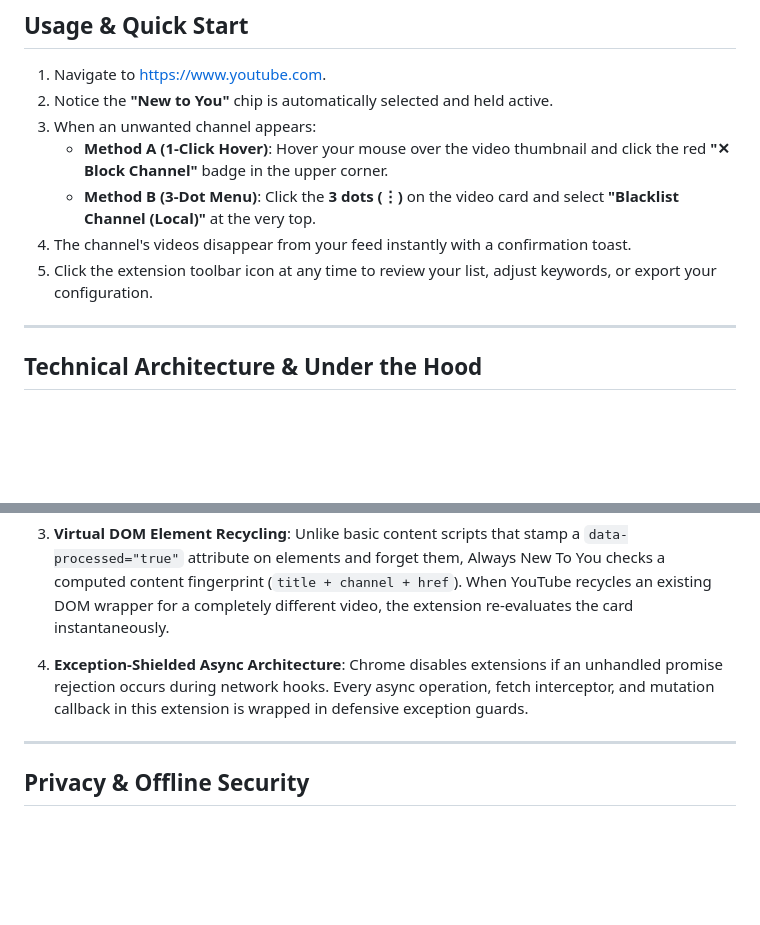
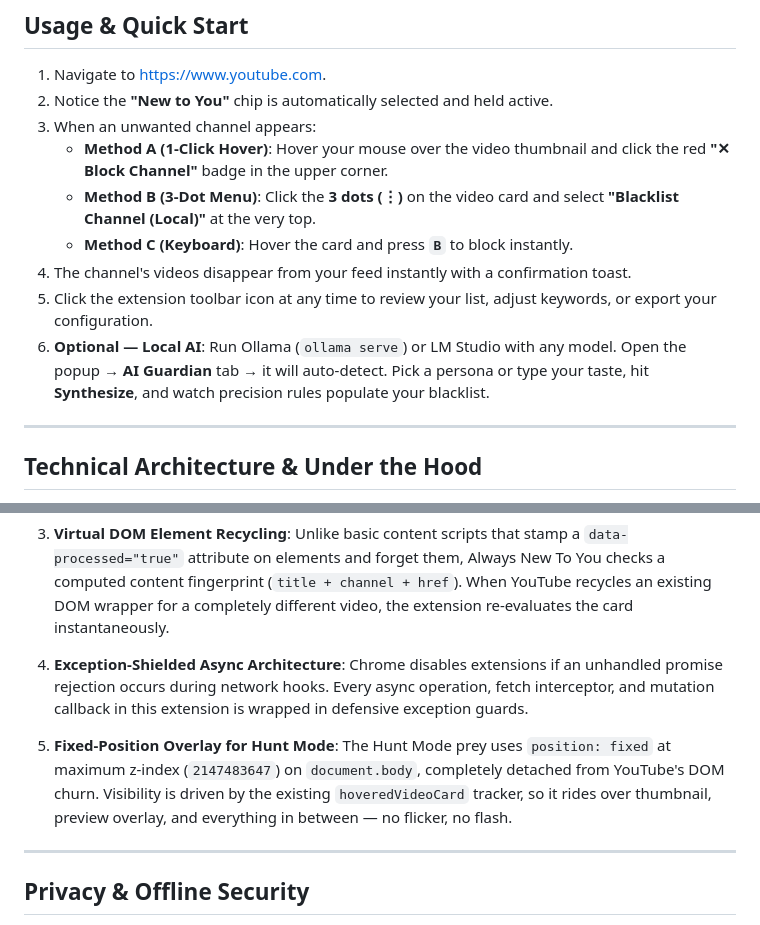
Before and after one commit to PyrateGFXProductions/YouTube-Blacklister, a Markdown page: README.md, 2 parts joined by grey strips. Rendered like a GitHub page; blank space fills up the shorter version.

```diff
--- a/README.md
+++ b/README.md
@@ -261,8 +267,10 @@ The extension features a responsive, dark-themed management popup designed to fe
 3. When an unwanted channel appears:
    - **Method A (1-Click Hover)**: Hover your mouse over the video thumbnail and click the red **"✕ Block Channel"** badge in the upper corner.
    - **Method B (3-Dot Menu)**: Click the **3 dots (⋮)** on the video card and select **"Blacklist Channel (Local)"** at the very top.
+   - **Method C (Keyboard)**: Hover the card and press **`B`** to block instantly.
 4. The channel's videos disappear from your feed instantly with a confirmation toast.
 5. Click the extension toolbar icon at any time to review your list, adjust keywords, or export your configuration.
+6. **Optional — Local AI**: Run Ollama (`ollama serve`) or LM Studio with any model. Open the popup → **AI Guardian** tab → it will auto-detect. Pick a persona or type your taste, hit **Synthesize**, and watch precision rules populate your blacklist.
 
 ---
 
@@ -286,6 +294,9 @@ Modern YouTube does not use static HTML tables or standard server-rendered feeds
 
 4. **Exception-Shielded Async Architecture**:
    Chrome disables extensions if an unhandled promise rejection occurs during network hooks. Every async operation, fetch interceptor, and mutation callback in this extension is wrapped in defensive exception guards.
+
+5. **Fixed-Position Overlay for Hunt Mode**:
+   The Hunt Mode prey uses `position: fixed` at maximum z-index (`2147483647`) on `document.body`, completely detached from YouTube's DOM churn. Visibility is driven by the existing `hoveredVideoCard` tracker, so it rides over thumbnail, preview overlay, and everything in between — no flicker, no flash.
 
 ---
 
```
Also changed, not shown: other parts of README.md (+11 -4 lines).
